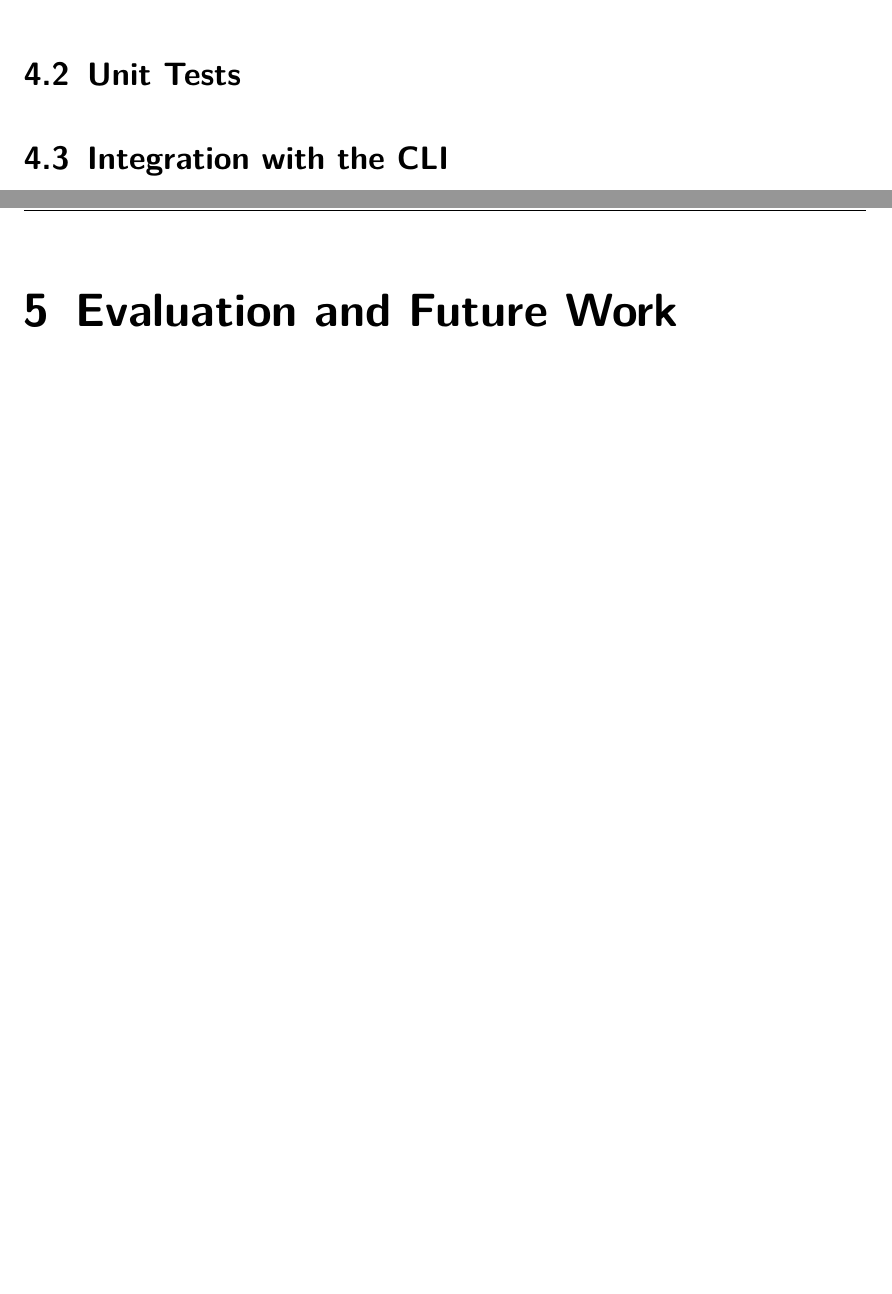
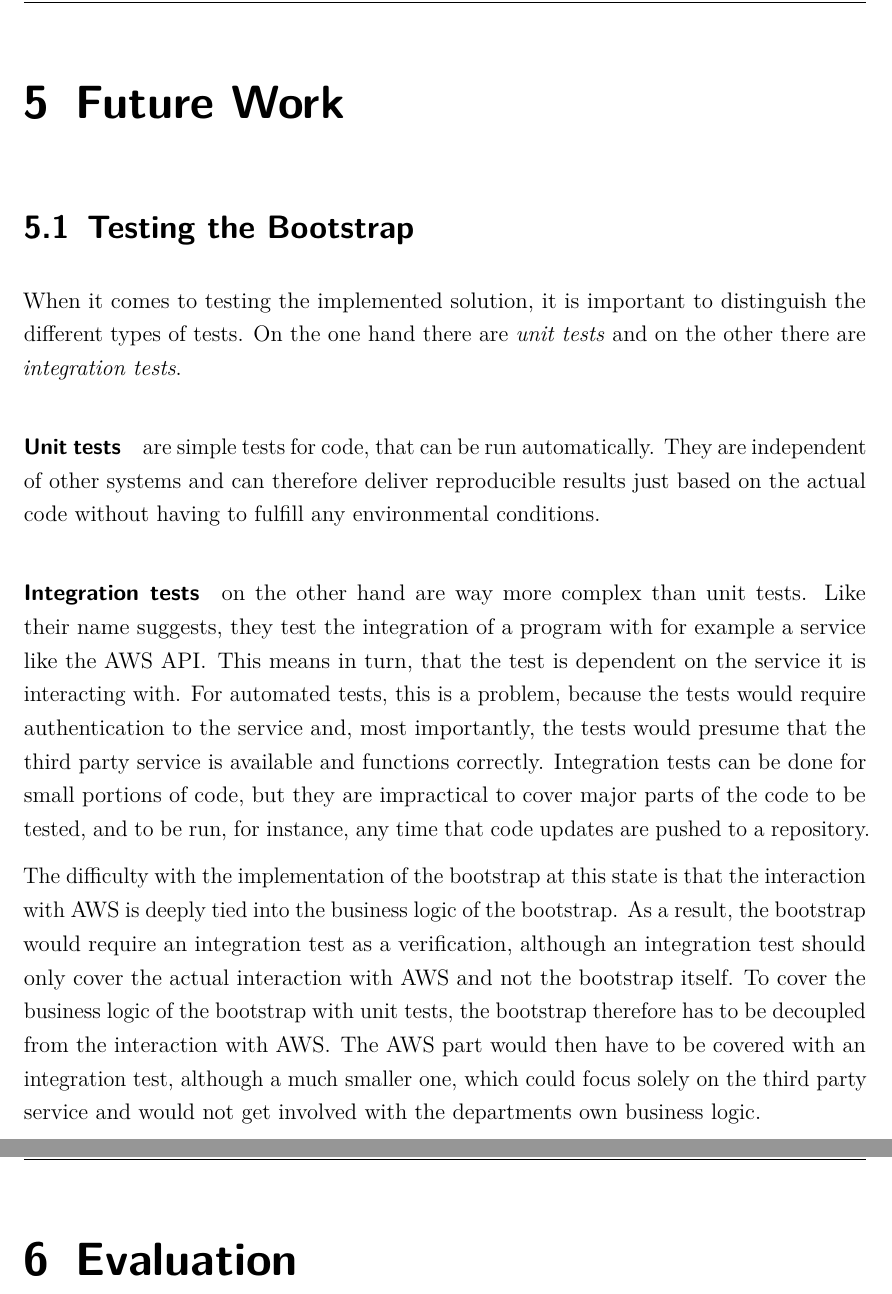
Before and after one commit to yschiebelhut/Praxis-4, a LaTeX thesis (Praxisbericht.tex, which reads Inhalt/04_Inhalt/0400_implementation.tex, Inhalt/04_Inhalt/0500_future.tex, Inhalt/04_Inhalt/0600_evaulation.tex): two parts of pages 28 and 29 of 31 before the commit and two parts of pages 29 and 30 of 32 after it, joined at a grey line, cut at the place of the change, the shorter picture padded with empty space. Compiled offline with pdfLaTeX.

Commit message:
rearranged structure and started writing on future work

```diff
--- a/Inhalt/04_Inhalt/0400_implementation.tex
+++ b/Inhalt/04_Inhalt/0400_implementation.tex
@@ -202,7 +210,3 @@ The \ac{http} client is then used to send the request (lines 11-15).
     caption = Saving Keys to Vault,
     label = code:vault-update
 ]{Quellcode/vault.go}
-
-\section{Unit Tests}
-
-\section{Integration with the \ac{cli}}
--- a/Inhalt/04_Inhalt/0500_future.tex
+++ b/Inhalt/04_Inhalt/0500_future.tex
@@ -1 +1,20 @@
-\chapter{Evaluation and Future Work}
+\chapter{Future Work}
+\section{Testing the Bootstrap}
+When it comes to testing the implemented solution, it is important to distinguish the different types of tests.
+On the one hand there are \emph{unit tests} and on the other there are \emph{integration tests}.
+
+\paragraph{Unit tests} are simple tests for code, that can be run automatically.
+They are independent of other systems and can therefore deliver reproducible results just based on the actual code without having to fulfill any environmental conditions.
+
+\paragraph{Integration tests} on the other hand are way more complex than unit tests.
+Like their name suggests, they test the integration of a program with for example a service like the \ac{aws} \ac{api}.
+This means in turn, that the test is dependent on the service it is interacting with.
+For automated tests, this is a problem, because the tests would require authentication to the service and, most importantly, the tests would presume that the third party service is available and functions correctly.
+Integration tests can be done for small portions of code, but they are impractical to cover major parts of the code to be tested, and to be run, for instance, any time that code updates are pushed to a repository.
+
+The difficulty with the implementation of the bootstrap at this state is that the interaction with \ac{aws} is deeply tied into the business logic of the bootstrap.
+As a result, the bootstrap would require an integration test as a verification, although an integration test should only cover the actual interaction with \ac{aws} and not the bootstrap itself.
+To cover the business logic of the bootstrap with unit tests, the bootstrap therefore has to be decoupled from the interaction with \ac{aws}.
+The \ac{aws} part would then have to be covered with an integration test, although a much smaller one, which could focus solely on the third party service and would not get involved with the departments own business logic.
+
+% \section{Integration with the \ac{cli}}
--- /dev/null
+++ b/Inhalt/04_Inhalt/0600_evaulation.tex
@@ -0,0 +1 @@
+\chapter{Evaluation}
```
Also changed, not shown: Inhalt/04_Inhalt/0100_introduction.tex (+1 -1 lines), Inhalt/04_Inhalt/0300_concept.tex (+4 -2 lines), Praxisbericht.tex (+2 -1 lines), Praxisbericht.pdf, Inhalt/04_Inhalt/0400_implementation.tex (26 more changed lines).
